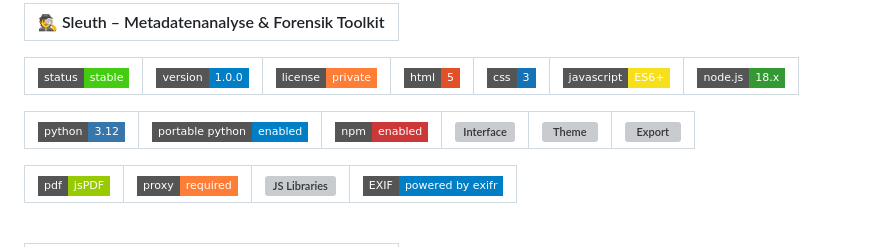
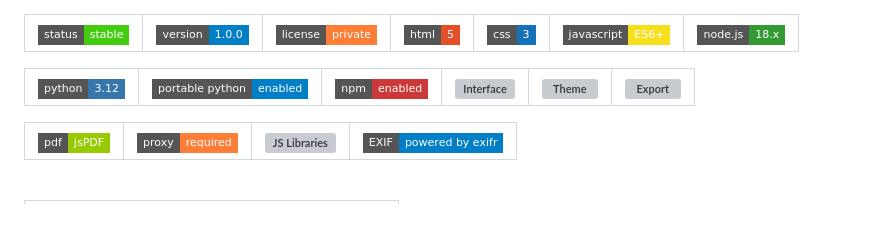
Before and after one commit to Antony024654/Sleuth, a Markdown page: README.md, the part around the change. GitHub-like rendering; badges without logos; blank space fills up the shorter version; grey boxes are pictures that could not be loaded.

```diff
--- a/README.md
+++ b/README.md
@@ -1,12 +1,8 @@
-|🕵️ Sleuth – Metadatenanalyse & Forensik Toolkit|
-|---|
-
 | ![Status](https://img.shields.io/badge/status-stable-brightgreen?style=flat-square)| ![Version](https://img.shields.io/badge/version-1.0.0-blue?style=flat-square)| ![License](https://img.shields.io/badge/license-private-important?style=flat-square) | ![HTML](https://img.shields.io/badge/html-5-E34F26?style=flat-square&logo=html5&logoColor=white) |![CSS](https://img.shields.io/badge/css-3-1572B6?style=flat-square&logo=css3&logoColor=white) |![JavaScript](https://img.shields.io/badge/javascript-ES6+-F7DF1E?style=flat-square&logo=javascript&logoColor=black)|![Node.js](https://img.shields.io/badge/node.js-18.x-339933?style=flat-square&logo=nodedotjs&logoColor=white) |
 |---|---|---|---|---|---|---|
 
 | ![Python](https://img.shields.io/badge/python-3.12-3776AB?style=flat-square&logo=python&logoColor=white) | ![Portable Python](https://img.shields.io/badge/portable%20python-enabled-informational?style=flat-square) | ![npm](https://img.shields.io/badge/npm-enabled-CB3837?style=flat-square&logo=npm) |![Interface](https://img.shields.io/badge/interface-html%2Fjs-lightgrey?style=flat-square)|![Theme](https://img.shields.io/badge/theme-dark%2Flight%20%2B%20neon-9c27b0?style=flat-square)|![Export](https://img.shields.io/badge/export-JSON%2FCSV%2FPDF-yellow?style=flat-square)|
 |---|---|---|---|---|---|
-
 
 |![PDF Export](https://img.shields.io/badge/pdf-jsPDF-green?style=flat-square)|![Proxy](https://img.shields.io/badge/proxy-required-orange?style=flat-square)|![JS Libraries](https://img.shields.io/badge/libs-exifr%2Fjspdf%2Fchart.js-blueviolet?style=flat-square)|![EXIF Reader](https://img.shields.io/badge/EXIF-powered%20by%20exifr-informational?style=flat-square)|
 |---|---|---|---|
```
